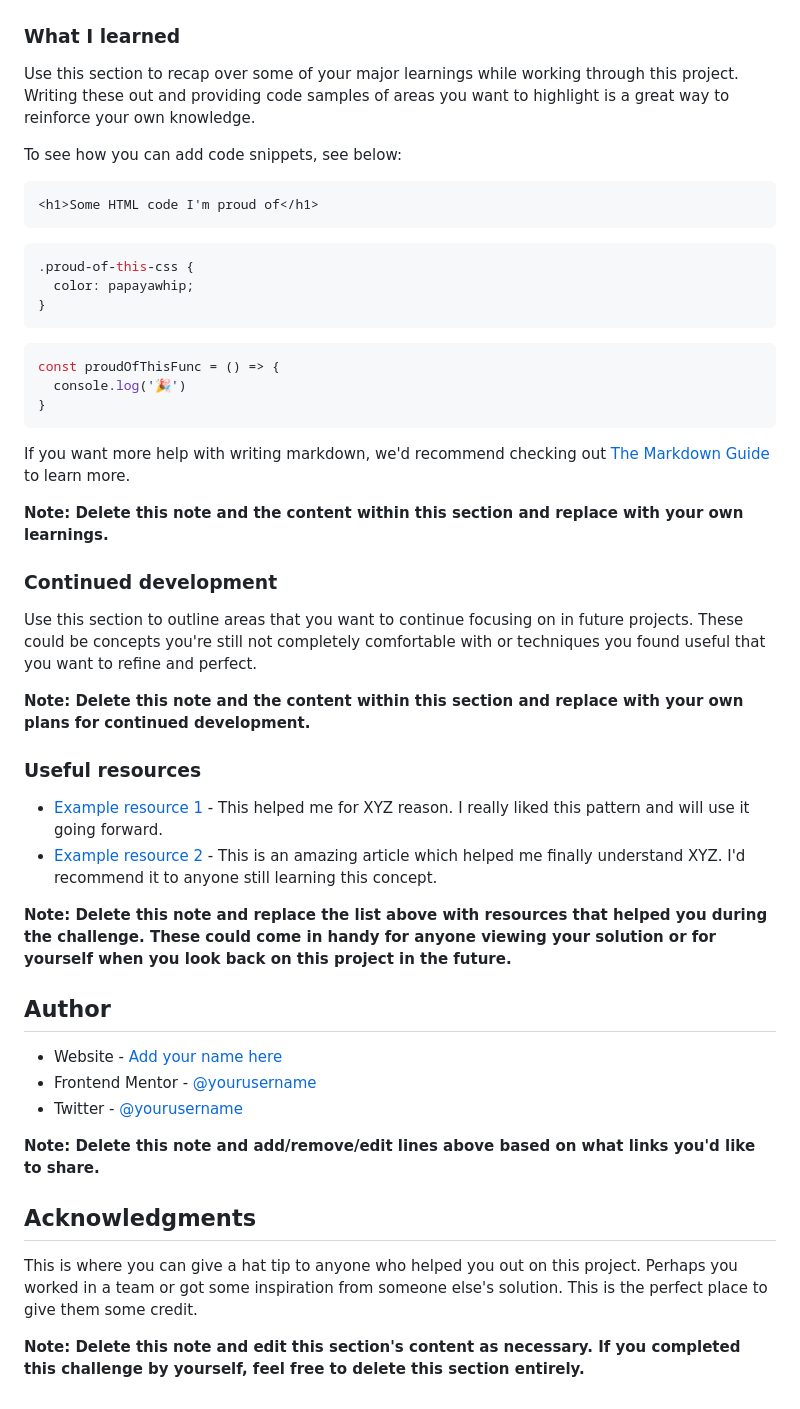
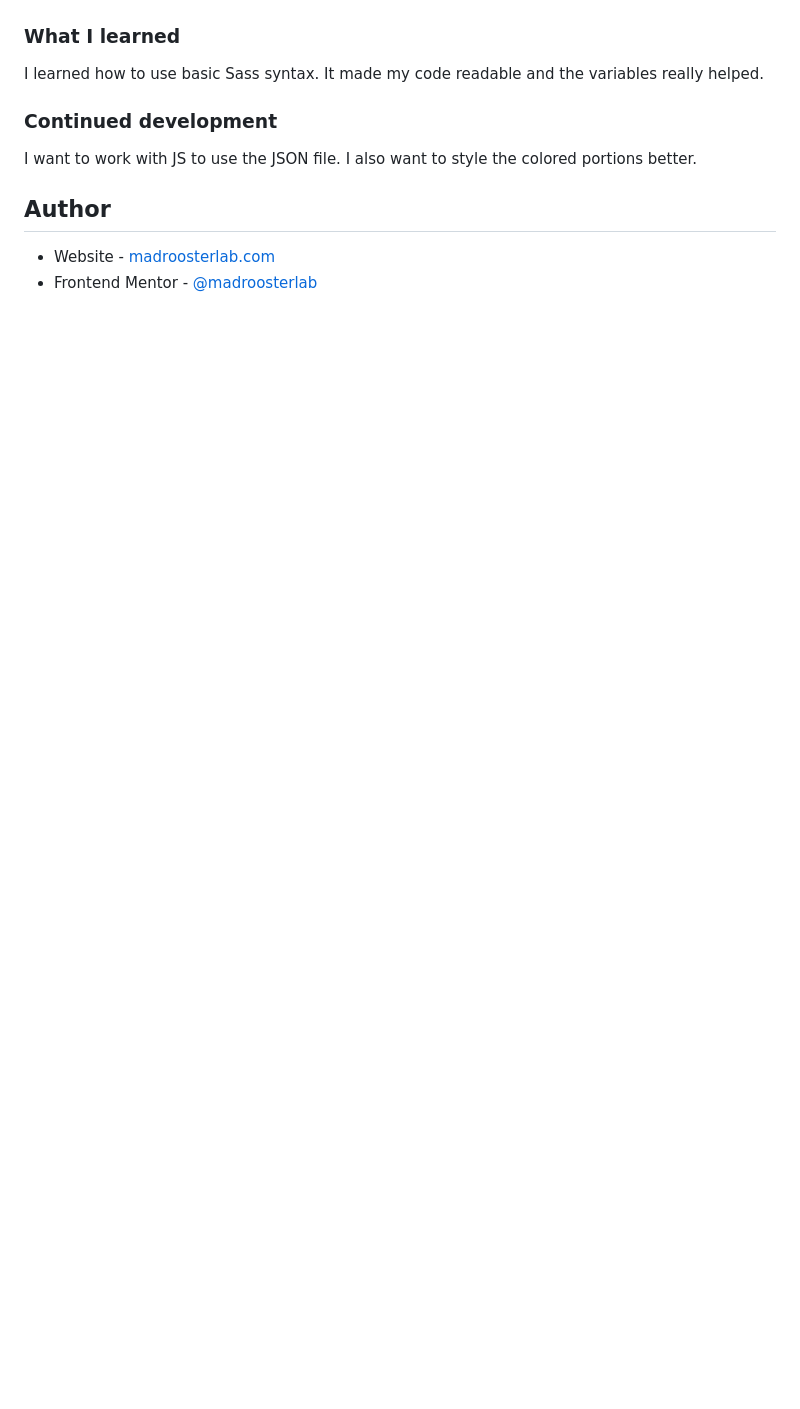
Before and after one commit to madroosterlab/FEM-ResultsSummary, a Markdown page: README.md, the part around the change printed below. Drawn GitHub-style; blank space fills up the shorter version.

````diff
--- a/README.md
+++ b/README.md
@@ -62,51 +43,13 @@ Then crop/optimize/edit your image however you like, add it to your project, and
 
 ### What I learned
 
-Use this section to recap over some of your major learnings while working through this project. Writing these out and providing code samples of areas you want to highlight is a great way to reinforce your own knowledge.
-
-To see how you can add code snippets, see below:
-
-```html
-<h1>Some HTML code I'm proud of</h1>
-```
-```css
-.proud-of-this-css {
-  color: papayawhip;
-}
-```
-```js
-const proudOfThisFunc = () => {
-  console.log('🎉')
-}
-```
-
-If you want more help with writing markdown, we'd recommend checking out [The Markdown Guide](https://www.markdownguide.org/) to learn more.
-
-**Note: Delete this note and the content within this section and replace with your own learnings.**
+I learned how to use basic Sass syntax. It made my code readable and the variables really helped.
 
 ### Continued development
 
-Use this section to outline areas that you want to continue focusing on in future projects. These could be concepts you're still not completely comfortable with or techniques you found useful that you want to refine and perfect.
-
-**Note: Delete this note and the content within this section and replace with your own plans for continued development.**
-
-### Useful resources
-
-- [Example resource 1](https://www.example.com) - This helped me for XYZ reason. I really liked this pattern and will use it going forward.
-- [Example resource 2](https://www.example.com) - This is an amazing article which helped me finally understand XYZ. I'd recommend it to anyone still learning this concept.
-
-**Note: Delete this note and replace the list above with resources that helped you during the challenge. These could come in handy for anyone viewing your solution or for yourself when you look back on this project in the future.**
+I want to work with JS to use the JSON file. I also want to style the colored portions better.
 
 ## Author
 
-- Website - [Add your name here](https://www.your-site.com)
-- Frontend Mentor - [@yourusername](https://www.frontendmentor.io/profile/yourusername)
-- Twitter - [@yourusername](https://www.twitter.com/yourusername)
-
-**Note: Delete this note and add/remove/edit lines above based on what links you'd like to share.**
-
-## Acknowledgments
-
-This is where you can give a hat tip to anyone who helped you out on this project. Perhaps you worked in a team or got some inspiration from someone else's solution. This is the perfect place to give them some credit.
-
-**Note: Delete this note and edit this section's content as necessary. If you completed this challenge by yourself, feel free to delete this section entirely.**
+- Website - [madroosterlab.com](https://www.madroosterlab.com)
+- Frontend Mentor - [@madroosterlab](https://www.frontendmentor.io/profile/madroosterlab)
````
Also changed, not shown: other parts of README.md (+3 -22 lines), sccreenshot-2.png (added), screenshot-1.png (added), 3 other files.
